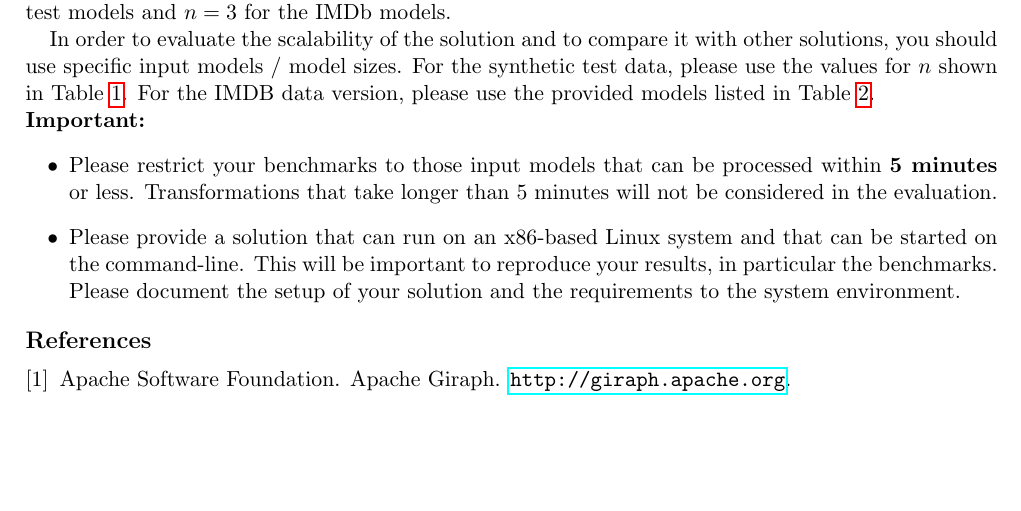
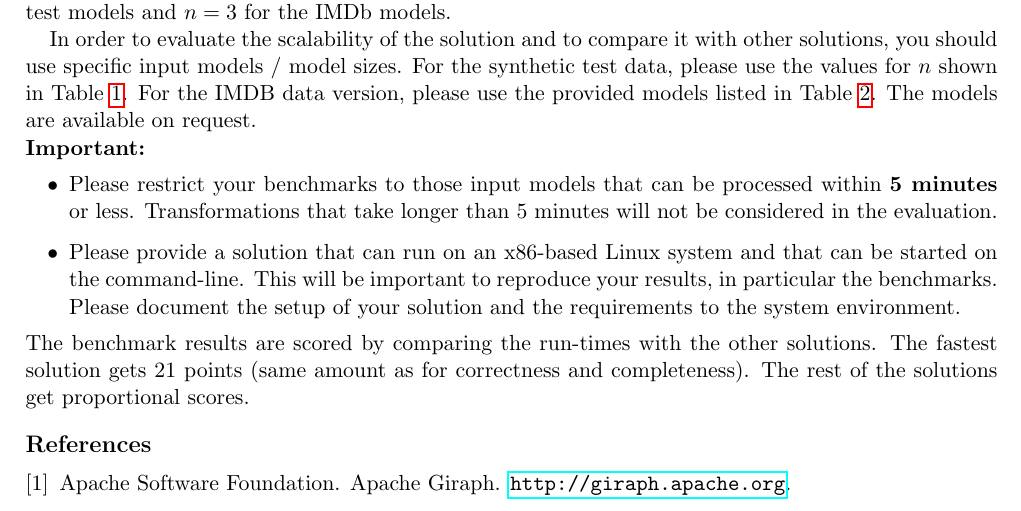
Before and after one commit to FTSRG/ttc14-eiq, a LaTeX paper (main.tex): part of page 6 of 13, cut so that both start at the same text, the shorter picture padded with empty space. Compiled offline with pdfLaTeX.

Commit message:
updated benchmark section

```diff
--- a/main.tex
+++ b/main.tex
@@ -306,7 +306,8 @@ models and \(n = 3\) for the IMDb models.
 In order to evaluate the scalability of the solution and to compare it with other solutions,
 you should use specific input models / model sizes. For the synthetic test data, please use
 the values for $n$ shown in Table~\ref{tab:synthetic-numbers}. For the IMDB data version,
-please use the provided models listed in Table~\ref{tab:imdb-numbers}.
+please use the provided models listed in Table~\ref{tab:imdb-numbers}. The models
+are available on request.
 
 %We recommend plotting the run-times using charts where
 %the x-axis refers to the size of the input model in number of nodes,
@@ -322,6 +323,10 @@ will not be considered in the evaluation.
 on the command-line. This will be important to reproduce your results, in particular the benchmarks.
 Please document the setup of your solution and the requirements to the system environment.
 \end{itemize}
+The benchmark results are scored by comparing the run-times with the
+other solutions. The fastest solution gets 21 points (same amount as for
+correctness and completeness). The rest of the solutions get proportional
+scores.
 
 \bibliographystyle{plain}
 \bibliography{biblio}
```
